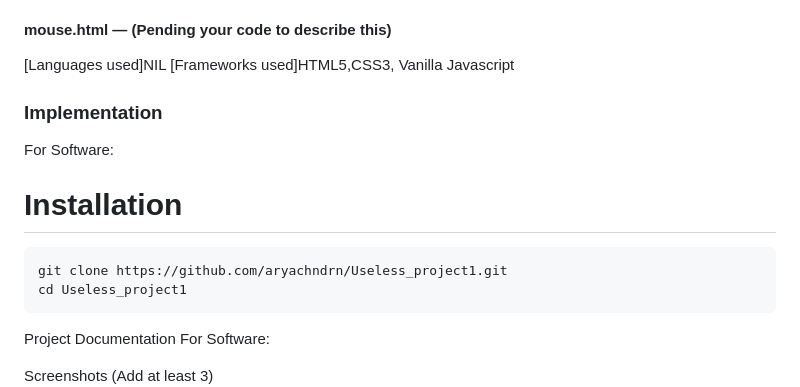
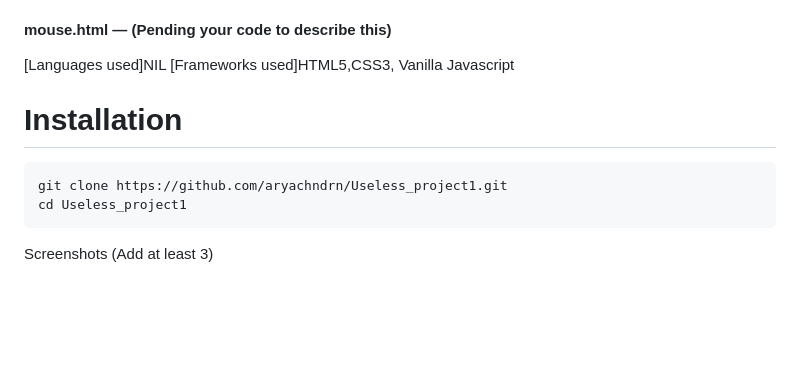
Before and after one commit to aryachndrn/Useless_project1, a Markdown page: README.md, the part around the change. Drawn GitHub-style; blank space fills up the shorter version.

````diff
--- a/README.md
+++ b/README.md
@@ -52,16 +52,14 @@ This website is a multi-page front-end project featuring interactive, intentiona
 
 [Languages used]NIL
 [Frameworks used]HTML5,CSS3, Vanilla Javascript
-### Implementation
-For Software:
+
 # Installation
 ```
 git clone https://github.com/aryachndrn/Useless_project1.git
 cd Useless_project1
 ```
 
-Project Documentation
-For Software:
+
 
 Screenshots (Add at least 3)
 ![Screenshot1](https://raw.githubusercontent.com/aryachndrn/Useless_project1/refs/heads/main/Screenshot%202025-08-02%20063728.png) This is our homepage wherein you get a new brainrot everytime you click the droplet
````
